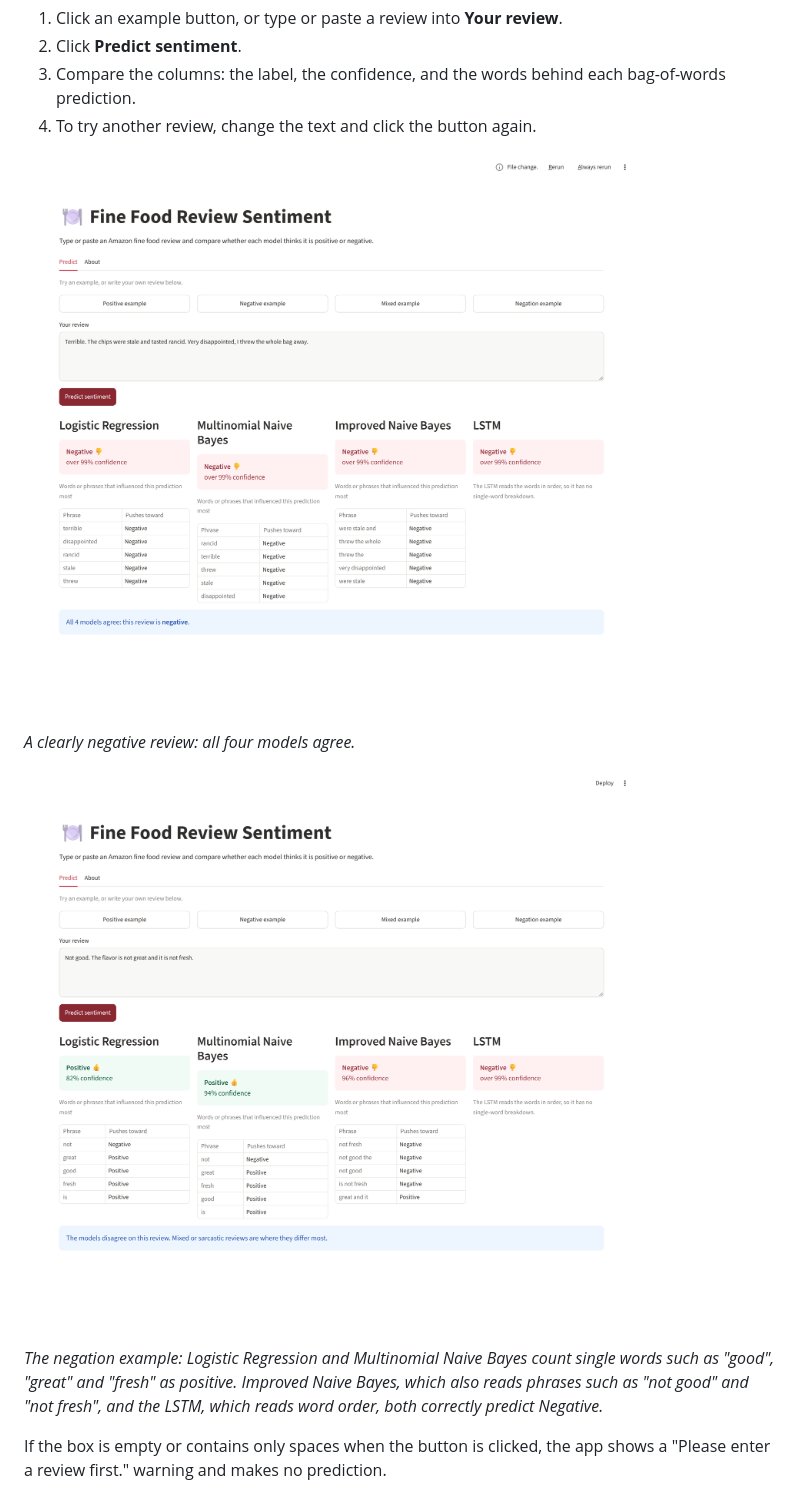
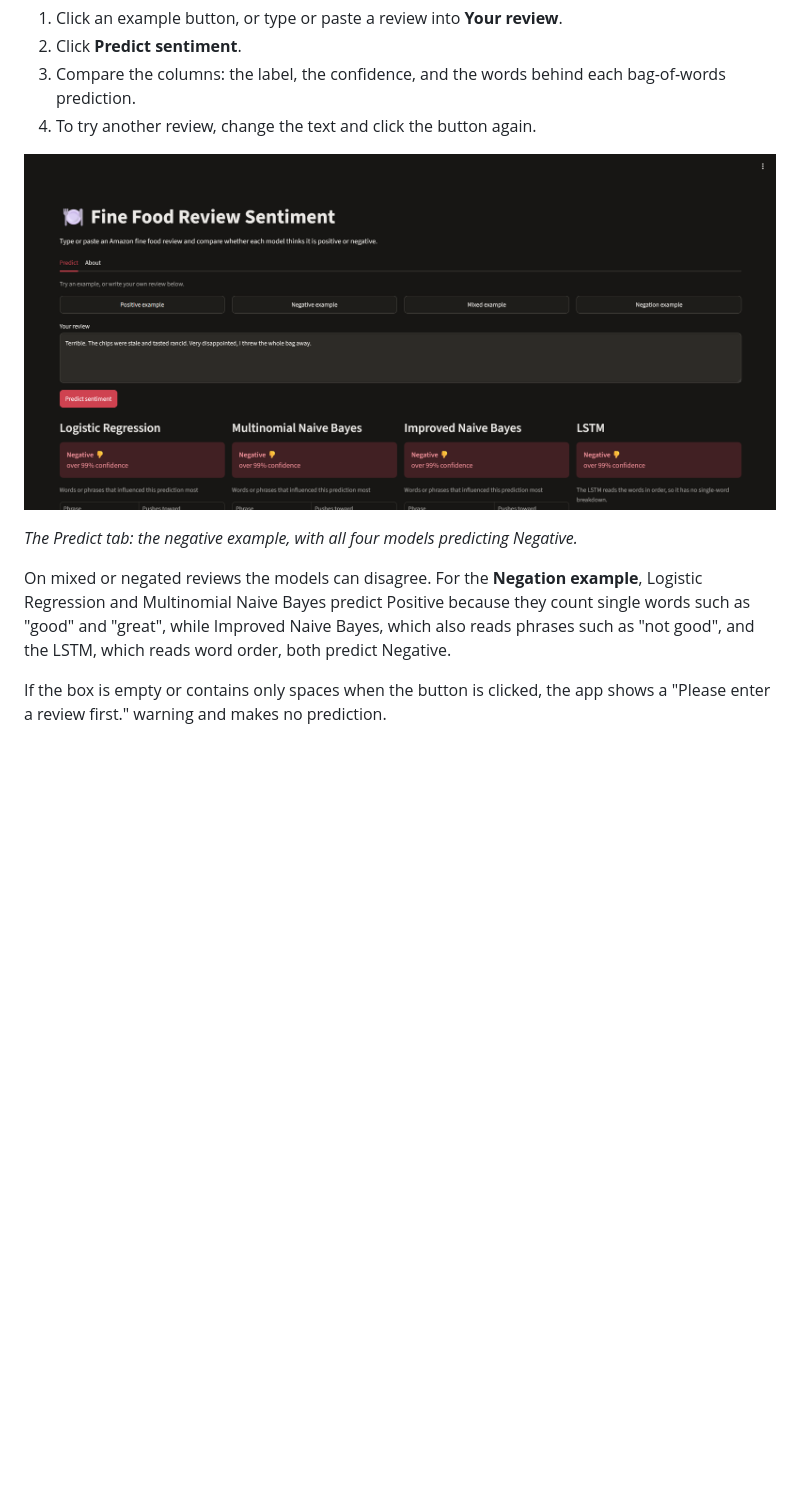
Before and after one commit to maanavj18/Lambda-AI-Powered-Text-Intelligence-Platform, a Markdown page: README.md, the part around one of its changes. Drawn GitHub-style; pictures changed too: docs/screenshots/01_negative_prediction.png (deleted), docs/screenshots/01_predict.png (added), docs/screenshots/02_models_disagree.png (deleted); blank space fills up the shorter version.

Commit message:
Use dark-mode screenshots and fix chart labels in dark mode

```diff
--- a/README.md
+++ b/README.md
@@ -127,13 +127,11 @@ This tab takes one review and shows each model's prediction side by side.
 3. Compare the columns: the label, the confidence, and the words behind each bag-of-words prediction.
 4. To try another review, change the text and click the button again.
 
-![A negative review with all four models predicting Negative](docs/screenshots/01_negative_prediction.png)
+![The Predict tab with the negative example entered and all four models predicting Negative](docs/screenshots/01_predict.png)
 
-*A clearly negative review: all four models agree.*
+*The Predict tab: the negative example, with all four models predicting Negative.*
 
-![The negation example, where Logistic Regression and Multinomial Naive Bayes predict Positive, and Improved Naive Bayes and the LSTM predict Negative](docs/screenshots/02_models_disagree.png)
-
-*The negation example: Logistic Regression and Multinomial Naive Bayes count single words such as "good", "great" and "fresh" as positive. Improved Naive Bayes, which also reads phrases such as "not good" and "not fresh", and the LSTM, which reads word order, both correctly predict Negative.*
+On mixed or negated reviews the models can disagree. For the **Negation example**, Logistic Regression and Multinomial Naive Bayes predict Positive because they count single words such as "good" and "great", while Improved Naive Bayes, which also reads phrases such as "not good", and the LSTM, which reads word order, both predict Negative.
 
 If the box is empty or contains only spaces when the button is clicked, the app shows a "Please enter a review first." warning and makes no prediction.
 
```
Also changed, not shown: other parts of README.md (+2 -2 lines), docs/screenshots/02_about.png (added), docs/screenshots/03_about.png (deleted), 1 other file.
